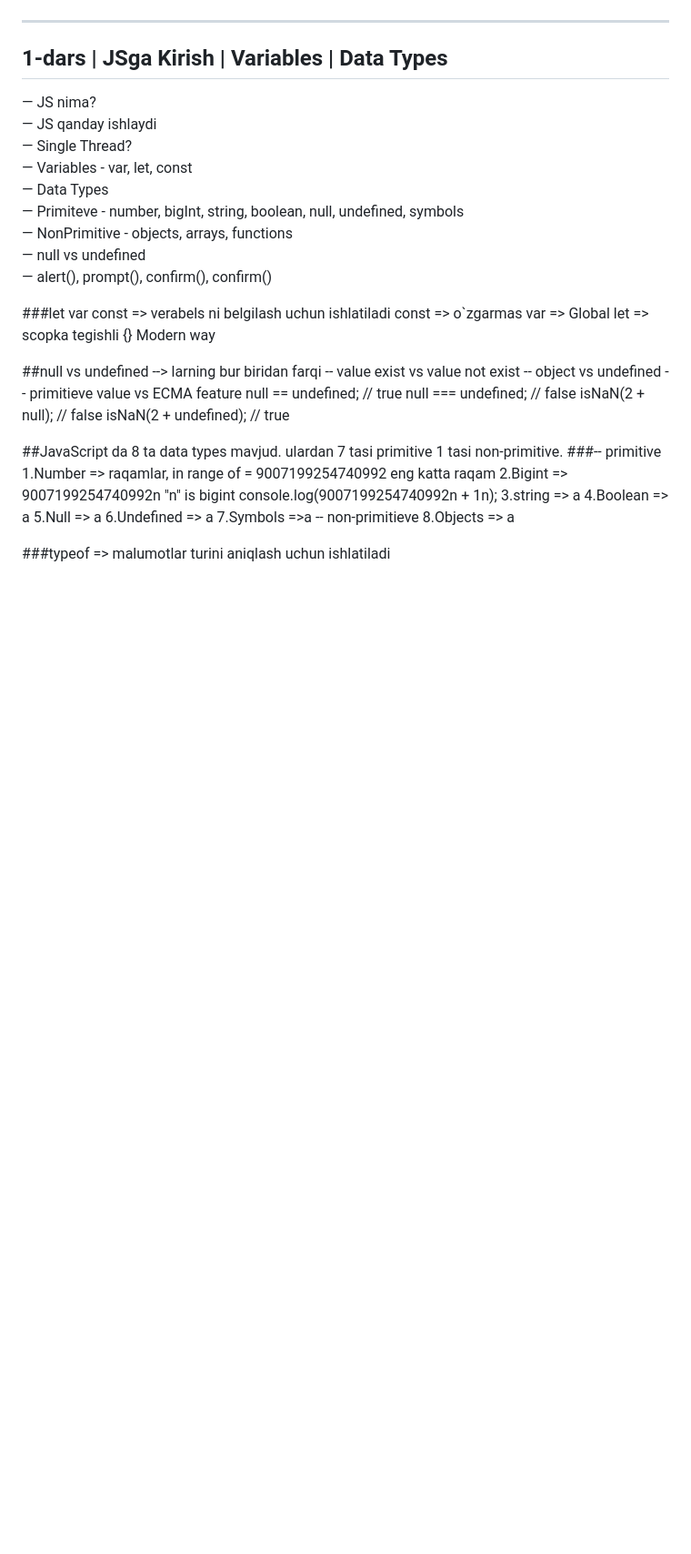
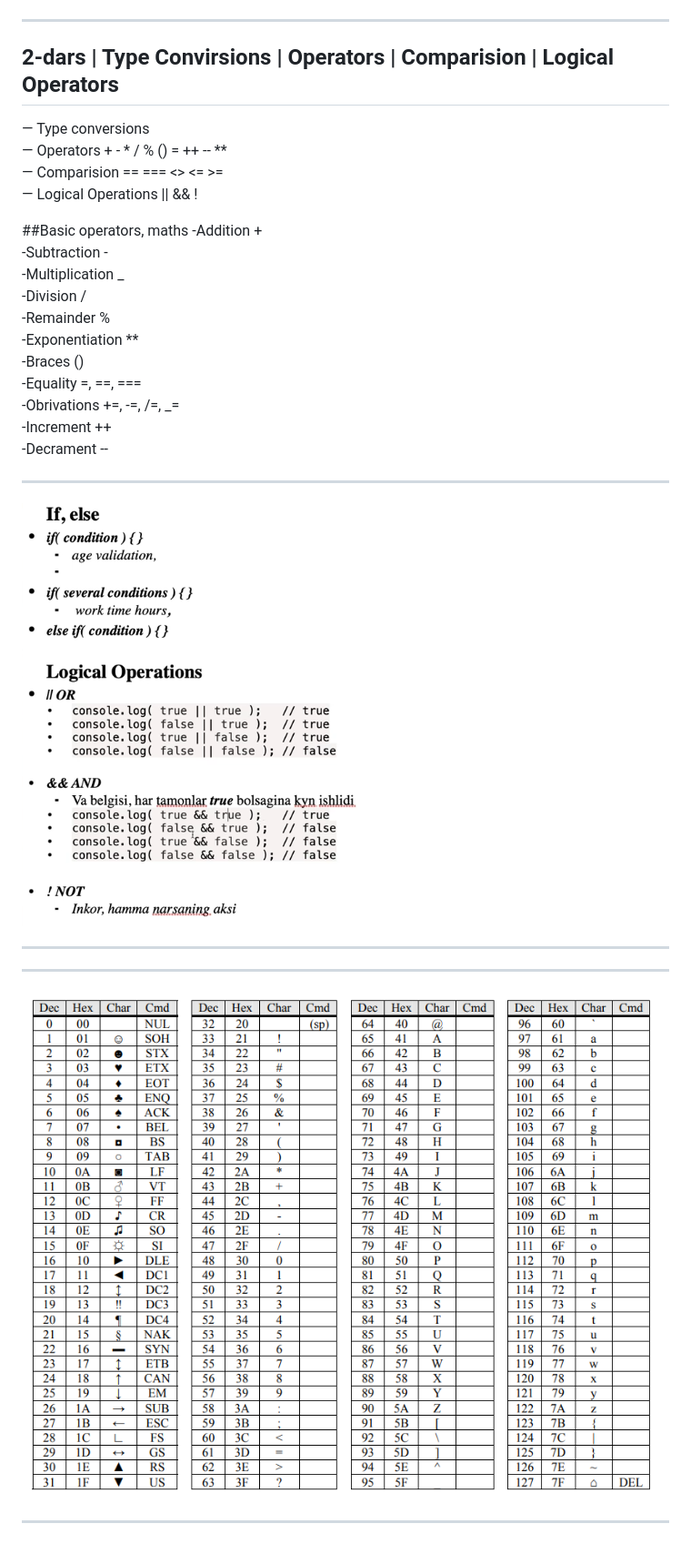
Before and after one commit to AkmaljonYusupov/JavaScript-2023-lessons, a Markdown page: README.md, the part around the change. Shown at 91% size. Drawn GitHub-style; pictures changed too: Screenshot_1.png (added), Screenshot_2.png (added); blank space fills up the shorter version.

Commit message:
2-dars | Type Convirsions | Operators | Comparision | Logical Operators

```diff
--- a/README.md
+++ b/README.md
@@ -7,43 +7,29 @@ JavaScript dasturidan bilishingiz kerak bo'lgan barcha mavzular no'ldan boshlab
 <hr>
 <img src="./Webbrain.gif" alt="JavaScript">
 <hr>
-<h2>1-dars | JSga Kirish | Variables | Data Types</h2>
+<h2>2-dars | Type Convirsions | Operators | Comparision | Logical Operators</h2>
 
-— JS nima? <br>
-— JS qanday ishlaydi <br>
-— Single Thread? <br>
-— Variables - var, let, const <br>
-— Data Types <br>
-— Primiteve - number, bigInt, string, boolean, null, undefined, symbols <br>
-— NonPrimitive - objects, arrays, functions <br>
-— null vs undefined <br>
-— alert(), prompt(), confirm(), confirm() <br>
+— Type conversions <br>
+— Operators + - * / % () = ++ -- ** <br>
+— Comparision == === <> <= >= <br>
+— Logical Operations || && ! <br>
 
-###let var const => verabels ni belgilash uchun ishlatiladi
-const => o`zgarmas
-var => Global
-let => scopka tegishli {} Modern way
+##Basic operators, maths
+-Addition + <br>
+-Subtraction - <br>
+-Multiplication _ <br>
+-Division / <br>
+-Remainder % <br>
+-Exponentiation ** <br>
+-Braces () <br>
+-Equality =, ==, === <br>
+-Obrivations +=, -=, /=, _= <br>
+-Increment ++ <br>
+-Decrament -- <br>
 
-##null vs undefined --> larning bur biridan farqi
--- value exist vs value not exist
--- object vs undefined
--- primitieve value vs ECMA feature
-null == undefined; // true
-null === undefined; // false
-isNaN(2 + null); // false
-isNaN(2 + undefined); // true
-
-##JavaScript da 8 ta data types mavjud. ulardan 7 tasi primitive 1 tasi non-primitive.
-###-- primitive
-1.Number => raqamlar, in range of = 9007199254740992 eng katta raqam
-2.Bigint => 9007199254740992n "n" is bigint
-console.log(9007199254740992n + 1n);
-3.string => a
-4.Boolean => a
-5.Null => a
-6.Undefined => a
-7.Symbols =>a
--- non-primitieve
-8.Objects => a
-
-###typeof => malumotlar turini aniqlash uchun ishlatiladi
+<hr>
+<img src="./Screenshot_2.png" alt="acs2">
+<hr>
+<hr>
+<img src="./Screenshot_1.png" alt="acs2">
+<hr>
```
Also changed, not shown: 2 other files.
